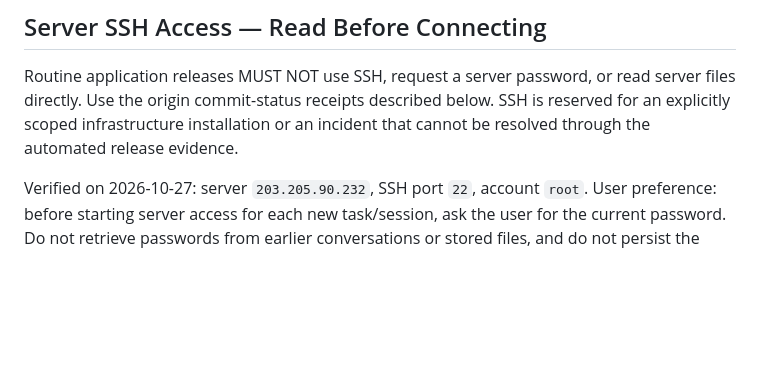
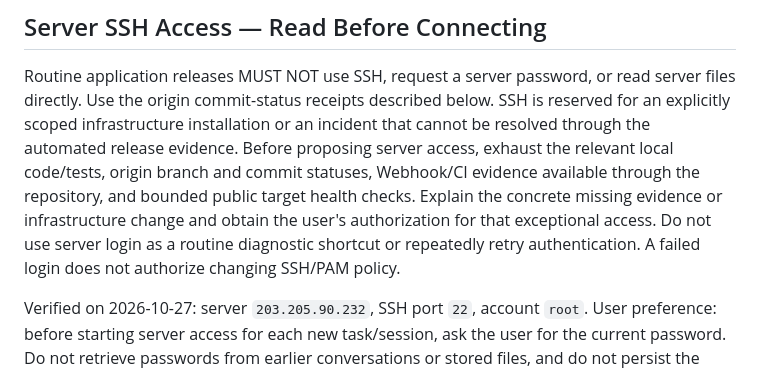
Before and after one commit to rvvp/RachelCode, a Markdown page: AGENTS.md, the part around the change. Drawn GitHub-style; blank space fills up the shorter version.

Commit message:
docs: require local origin and public checks before server access
Release-App: planning

```diff
--- a/AGENTS.md
+++ b/AGENTS.md
@@ -6,6 +6,12 @@ Routine application releases MUST NOT use SSH, request a server password, or
 read server files directly. Use the origin commit-status receipts described
 below. SSH is reserved for an explicitly scoped infrastructure installation
 or an incident that cannot be resolved through the automated release evidence.
+Before proposing server access, exhaust the relevant local code/tests, origin
+branch and commit statuses, Webhook/CI evidence available through the repository,
+and bounded public target health checks. Explain the concrete missing evidence
+or infrastructure change and obtain the user's authorization for that exceptional
+access. Do not use server login as a routine diagnostic shortcut or repeatedly
+retry authentication. A failed login does not authorize changing SSH/PAM policy.
 
 Verified on 2026-10-27: server `203.205.90.232`, SSH port `22`, account `root`.
 User preference: before starting server access for each new task/session, ask
```
Also changed, not shown: APPLICATION_BOUNDARIES.md (+4 -0 lines).
